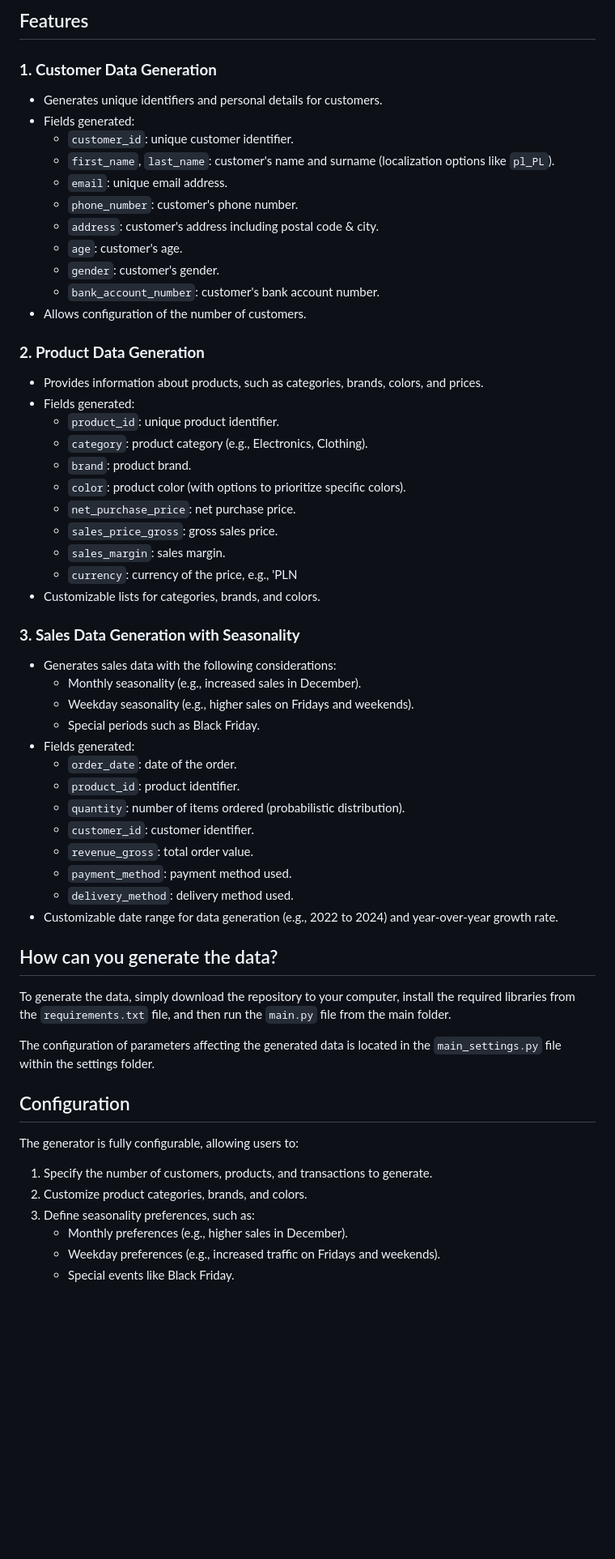
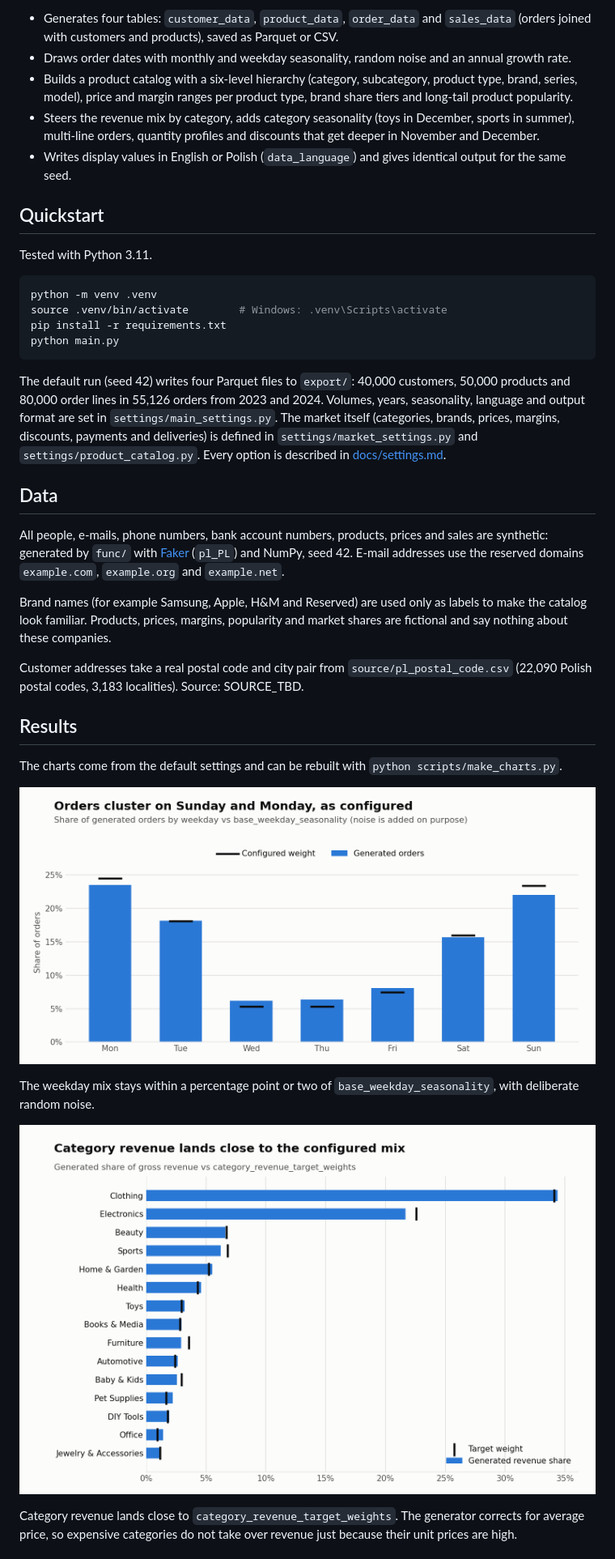
Before and after one commit to tlabedzki/Data-Generator, a Markdown page: README.md, the part around one of its changes. Shown at 81% size. GitHub-like rendering; blank space fills up the shorter version.

Commit message:
Rewrite README with results and data sources, add 1.0.0 changelog entry

````diff
--- a/README.md
+++ b/README.md
@@ -12,59 +16,53 @@ Below you can see a sample chart presenting revenue with seasonality, based on d
 
-## Features
+- Generates four tables: `customer_data`, `product_data`, `order_data` and `sales_data` (orders joined with
+  customers and products), saved as Parquet or CSV.
+- Draws order dates with monthly and weekday seasonality, random noise and an annual growth rate.
+- Builds a product catalog with a six-level hierarchy (category, subcategory, product type, brand, series, model),
+  price and margin ranges per product type, brand share tiers and long-tail product popularity.
+- Steers the revenue mix by category, adds category seasonality (toys in December, sports in summer), multi-line
+  orders, quantity profiles and discounts that get deeper in November and December.
+- Writes display values in English or Polish (`data_language`) and gives identical output for the same seed.
 
-### **1. Customer Data Generation**
-   - Generates unique identifiers and personal details for customers.
-   - Fields generated:
-     - `customer_id`: unique customer identifier.
-     - `first_name`, `last_name`: customer's name and surname (localization options like `pl_PL`).
-     - `email`: unique email address.
-     - `phone_number`: customer's phone number.
-     - `address`: customer's address including postal code & city.
-     - `age`: customer's age.
-     - `gender`: customer's gender.
-     - `bank_account_number`: customer's bank account number.
-   - Allows configuration of the number of customers.
+## Quickstart
 
-### **2. Product Data Generation**
-   - Provides information about products, such as categories, brands, colors, and prices.
-   - Fields generated:
-     - `product_id`: unique product identifier.
-     - `category`: product category (e.g., Electronics, Clothing).
-     - `brand`: product brand.
-     - `color`: product color (with options to prioritize specific colors).
-     - `net_purchase_price`: net purchase price.
-     - `sales_price_gross`: gross sales price.
-     - `sales_margin`: sales margin.
-     - `currency`: currency of the price, e.g., 'PLN
-   - Customizable lists for categories, brands, and colors.
+Tested with Python 3.11.
 
-### **3. Sales Data Generation with Seasonality**
-   - Generates sales data with the following considerations:
-     - Monthly seasonality (e.g., increased sales in December).
-     - Weekday seasonality (e.g., higher sales on Fridays and weekends).
-     - Special periods such as Black Friday.
-   - Fields generated:
-     - `order_date`: date of the order.
-     - `product_id`: product identifier.
-     - `quantity`: number of items ordered (probabilistic distribution).
-     - `customer_id`: customer identifier.
-     - `revenue_gross`: total order value.
-     - `payment_method`: payment method used.
-     - `delivery_method`: delivery method used.
-   - Customizable date range for data generation (e.g., 2022 to 2024) and year-over-year growth rate.
+```bash
+python -m venv .venv
+source .venv/bin/activate        # Windows: .venv\Scripts\activate
+pip install -r requirements.txt
+python main.py
+```
 
-## How can you generate the data?
+The default run (seed 42) writes four Parquet files to `export/`: 40,000 customers, 50,000 products and 80,000 order
+lines in 55,126 orders from 2023 and 2024. Volumes, years, seasonality, language and output format are set in
+`settings/main_settings.py`. The market itself (categories, brands, prices, margins, discounts, payments and
+deliveries) is defined in `settings/market_settings.py` and `settings/product_catalog.py`. Every option is described
+in [docs/settings.md](docs/settings.md).
 
-To generate the data, simply download the repository to your computer, install the required libraries from the `requirements.txt` file, and then run the `main.py` file from the main folder.
+## Data
 
-The configuration of parameters affecting the generated data is located in the `main_settings.py` file within the settings folder.
+All people, e-mails, phone numbers, bank account numbers, products, prices and sales are synthetic: generated by
+`func/` with [Faker](https://faker.readthedocs.io/) (`pl_PL`) and NumPy, seed 42. E-mail addresses use the reserved
+domains `example.com`, `example.org` and `example.net`.
 
-## Configuration
+Brand names (for example Samsung, Apple, H&M and Reserved) are used only as labels to make the catalog look
+familiar. Products, prices, margins, popularity and market shares are fictional and say nothing about these
+companies.
 
-The generator is fully configurable, allowing users to:
-1. Specify the number of customers, products, and transactions to generate.
-2. Customize product categories, brands, and colors.
-3. Define seasonality preferences, such as:
-   - Monthly preferences (e.g., higher sales in December).
-   - Weekday preferences (e.g., increased traffic on Fridays and weekends).
-   - Special events like Black Friday.
+Customer addresses take a real postal code and city pair from `source/pl_postal_code.csv` (22,090 Polish postal
+codes, 3,183 localities). Source: SOURCE_TBD.
+
+## Results
+
+The charts come from the default settings and can be rebuilt with `python scripts/make_charts.py`.
+
+![Generated orders cluster on Sunday and Monday, matching the configured weekday weights](docs/img/weekday-profile.png)
+
+The weekday mix stays within a percentage point or two of `base_weekday_seasonality`, with deliberate random noise.
+
+![Generated category revenue shares land close to the configured target mix](docs/img/category-mix.png)
+
+Category revenue lands close to `category_revenue_target_weights`. The generator corrects for average price, so
+expensive categories do not take over revenue just because their unit prices are high.
+
````
Also changed, not shown: other parts of README.md (+36 -5 lines), CHANGELOG.md (+16 -0 lines), docs/img/category-mix.png (renamed from docs/img/category_mix.png), docs/img/monthly-revenue.png (renamed from docs/img/monthly_revenue.png), docs/img/weekday-profile.png (renamed from docs/img/weekday_profile.png), 1 other file.
